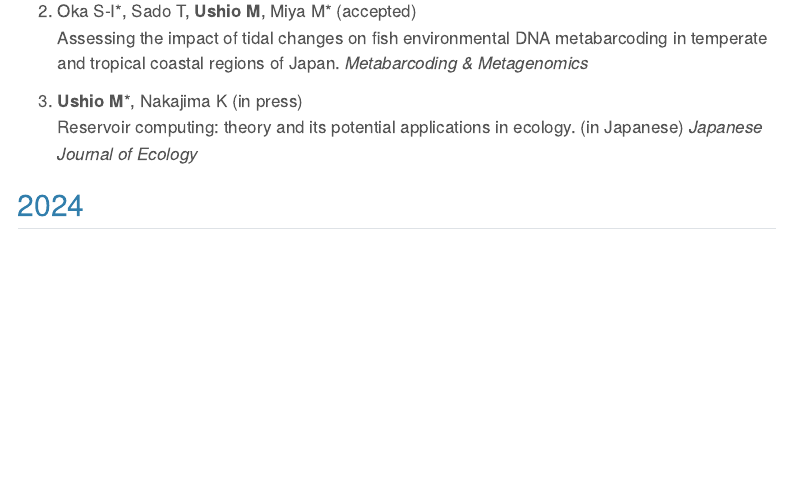
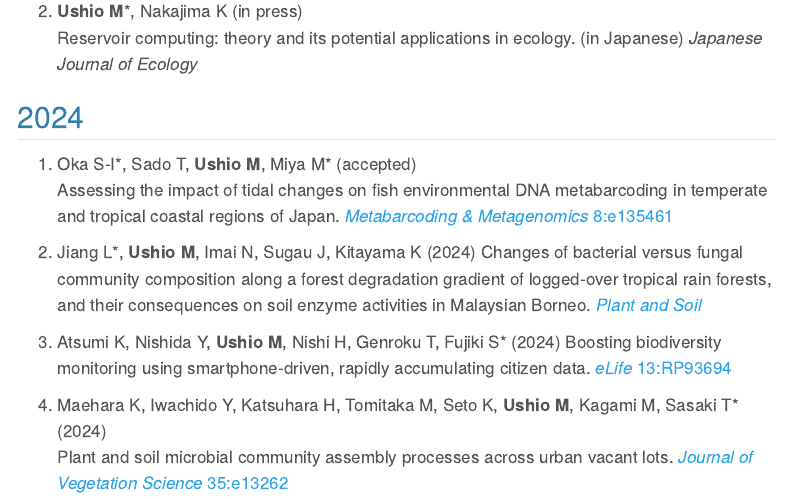
Before and after one commit to ong8181/ushio-ecolab, a Quarto document (publication.qmd): the page in a window 1100 px wide, from 1300 px down. Rendered offline with R 4.5, knitr and Pandoc in place of Quarto, with nearby package versions; menus at the side of the page are left out.

Commit message:
publication updated

```diff
--- a/publication.qmd
+++ b/publication.qmd
@@ -44,14 +44,14 @@ See [Google Scholar](https://scholar.google.com/citations?user=GtIzgfYAAAAJ){tar
 1.  Fukasawa Y\*, Kimura S, Kominami Y, Takagi M, Matsukura K, Makoto K, Suzuki SN, Takemoto S, Tanaka N, Jomura M, Kadowaki K, **Ushio M**, Kinuura H, Yamashita S (accepted)
     Oak wilt disease may reduce the initial decay rate of dead Quercus serrata stems by altering fungal communities in the wood. _Environmental Microbiology_
 
-1.  Oka S-I\*, Sado T, **Ushio M**, Miya M\* (accepted)
-    Assessing the impact of tidal changes on fish environmental DNA metabarcoding in temperate and tropical coastal regions of Japan. _Metabarcoding & Metagenomics_
-
 1. **Ushio M**\*, Nakajima K (in press)
     Reservoir computing: theory and its potential applications in ecology. (in Japanese) _Japanese Journal of Ecology_
 
 
 ## 2024
+1.  Oka S-I\*, Sado T, **Ushio M**, Miya M\* (accepted)
+    Assessing the impact of tidal changes on fish environmental DNA metabarcoding in temperate and tropical coastal regions of Japan. [_Metabarcoding & Metagenomics_ 8:e135461](https://doi.org/10.3897/mbmg.8.135461)
+
 1. Jiang L*, **Ushio M**, Imai N, Sugau J, Kitayama K (2024) Changes of bacterial versus fungal community composition along a forest degradation gradient of logged-over tropical rain forests, and their consequences on soil enzyme activities in Malaysian Borneo. [_Plant and Soil_](https://doi.org/10.1007/s11104-024-06939-6)
 1. Atsumi K, Nishida Y, **Ushio M**, Nishi H, Genroku T, Fujiki S* (2024) Boosting biodiversity monitoring using smartphone-driven, rapidly accumulating citizen data. [_eLife_ 13:RP93694](https://doi.org/10.7554/eLife.93694)
 1. Maehara K, Iwachido Y, Katsuhara H, Tomitaka M, Seto K, **Ushio M**, Kagami M, Sasaki T\* (2024)
```
Also changed, not shown: docs/search.json, 2 other files.
